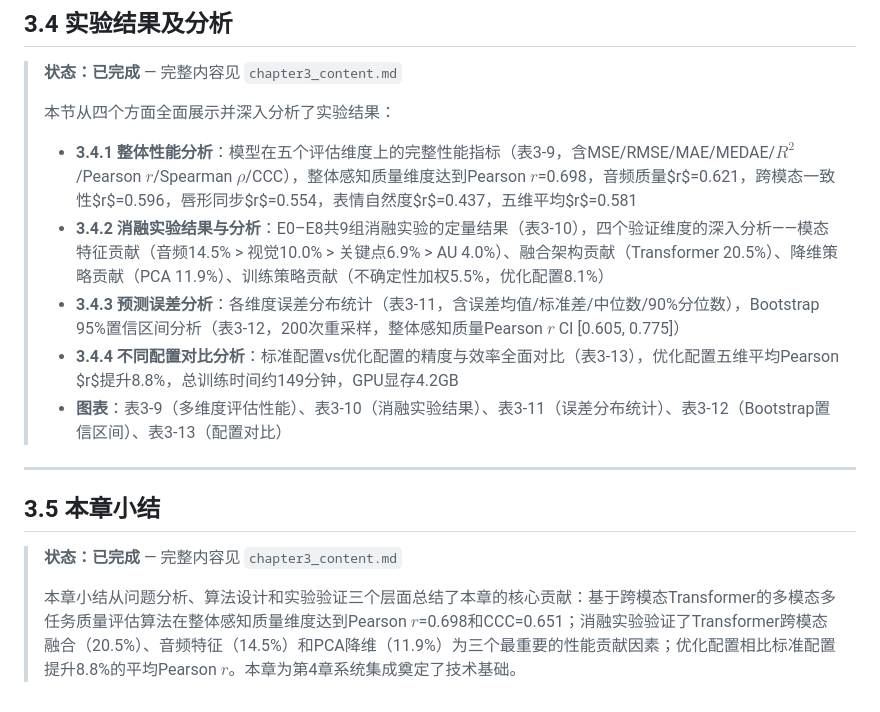
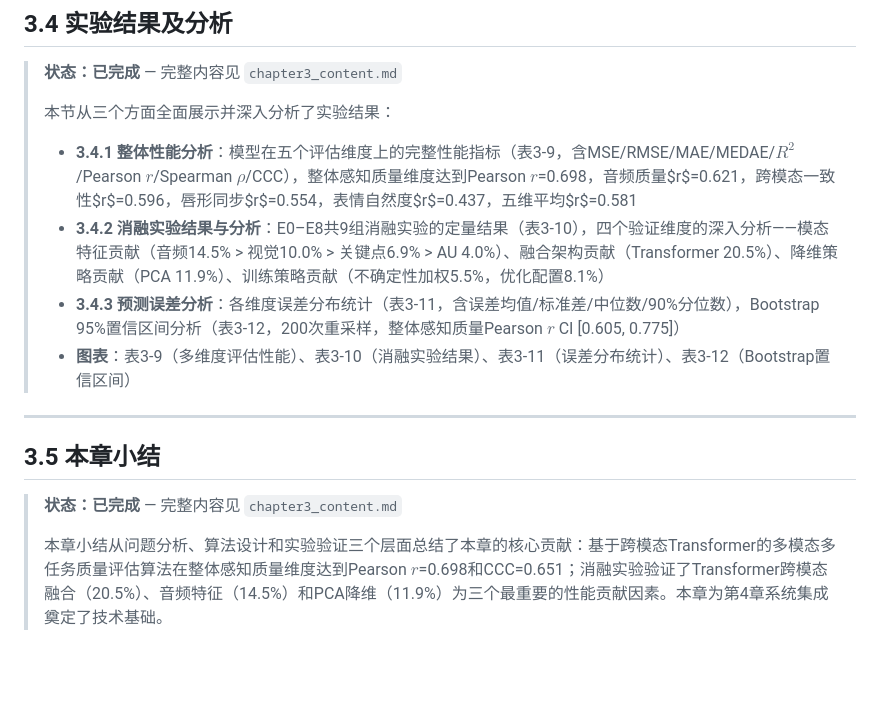
Before and after one commit to hlh-upup/bs, a Markdown page: bs/reports/chapter3_outline.md, the part around the change. Rendered like a GitHub page; blank space fills up the shorter version.

```diff
--- a/bs/reports/chapter3_outline.md
+++ b/bs/reports/chapter3_outline.md
@@ -69,12 +69,11 @@
 
 > **状态：已完成** — 完整内容见 `chapter3_content.md`
 >
-> 本节从四个方面全面展示并深入分析了实验结果：
+> 本节从三个方面全面展示并深入分析了实验结果：
 > - **3.4.1 整体性能分析**：模型在五个评估维度上的完整性能指标（表3-9，含MSE/RMSE/MAE/MEDAE/$R^2$/Pearson $r$/Spearman $\rho$/CCC），整体感知质量维度达到Pearson $r$=0.698，音频质量$r$=0.621，跨模态一致性$r$=0.596，唇形同步$r$=0.554，表情自然度$r$=0.437，五维平均$r$=0.581
 > - **3.4.2 消融实验结果与分析**：E0–E8共9组消融实验的定量结果（表3-10），四个验证维度的深入分析——模态特征贡献（音频14.5% > 视觉10.0% > 关键点6.9% > AU 4.0%）、融合架构贡献（Transformer 20.5%）、降维策略贡献（PCA 11.9%）、训练策略贡献（不确定性加权5.5%，优化配置8.1%）
 > - **3.4.3 预测误差分析**：各维度误差分布统计（表3-11，含误差均值/标准差/中位数/90%分位数），Bootstrap 95%置信区间分析（表3-12，200次重采样，整体感知质量Pearson $r$ CI [0.605, 0.775]）
-> - **3.4.4 不同配置对比分析**：标准配置vs优化配置的精度与效率全面对比（表3-13），优化配置五维平均Pearson $r$提升8.8%，总训练时间约149分钟，GPU显存4.2GB
-> - **图表**：表3-9（多维度评估性能）、表3-10（消融实验结果）、表3-11（误差分布统计）、表3-12（Bootstrap置信区间）、表3-13（配置对比）
+> - **图表**：表3-9（多维度评估性能）、表3-10（消融实验结果）、表3-11（误差分布统计）、表3-12（Bootstrap置信区间）
 
 ---
 
@@ -82,4 +81,4 @@
 
 > **状态：已完成** — 完整内容见 `chapter3_content.md`
 >
-> 本章小结从问题分析、算法设计和实验验证三个层面总结了本章的核心贡献：基于跨模态Transformer的多模态多任务质量评估算法在整体感知质量维度达到Pearson $r$=0.698和CCC=0.651；消融实验验证了Transformer跨模态融合（20.5%）、音频特征（14.5%）和PCA降维（11.9%）为三个最重要的性能贡献因素；优化配置相比标准配置提升8.8%的平均Pearson $r$。本章为第4章系统集成奠定了技术基础。
+> 本章小结从问题分析、算法设计和实验验证三个层面总结了本章的核心贡献：基于跨模态Transformer的多模态多任务质量评估算法在整体感知质量维度达到Pearson $r$=0.698和CCC=0.651；消融实验验证了Transformer跨模态融合（20.5%）、音频特征（14.5%）和PCA降维（11.9%）为三个最重要的性能贡献因素。本章为第4章系统集成奠定了技术基础。
```
Also changed, not shown: bs/reports/chapter3_content.md (+4 -41 lines).
